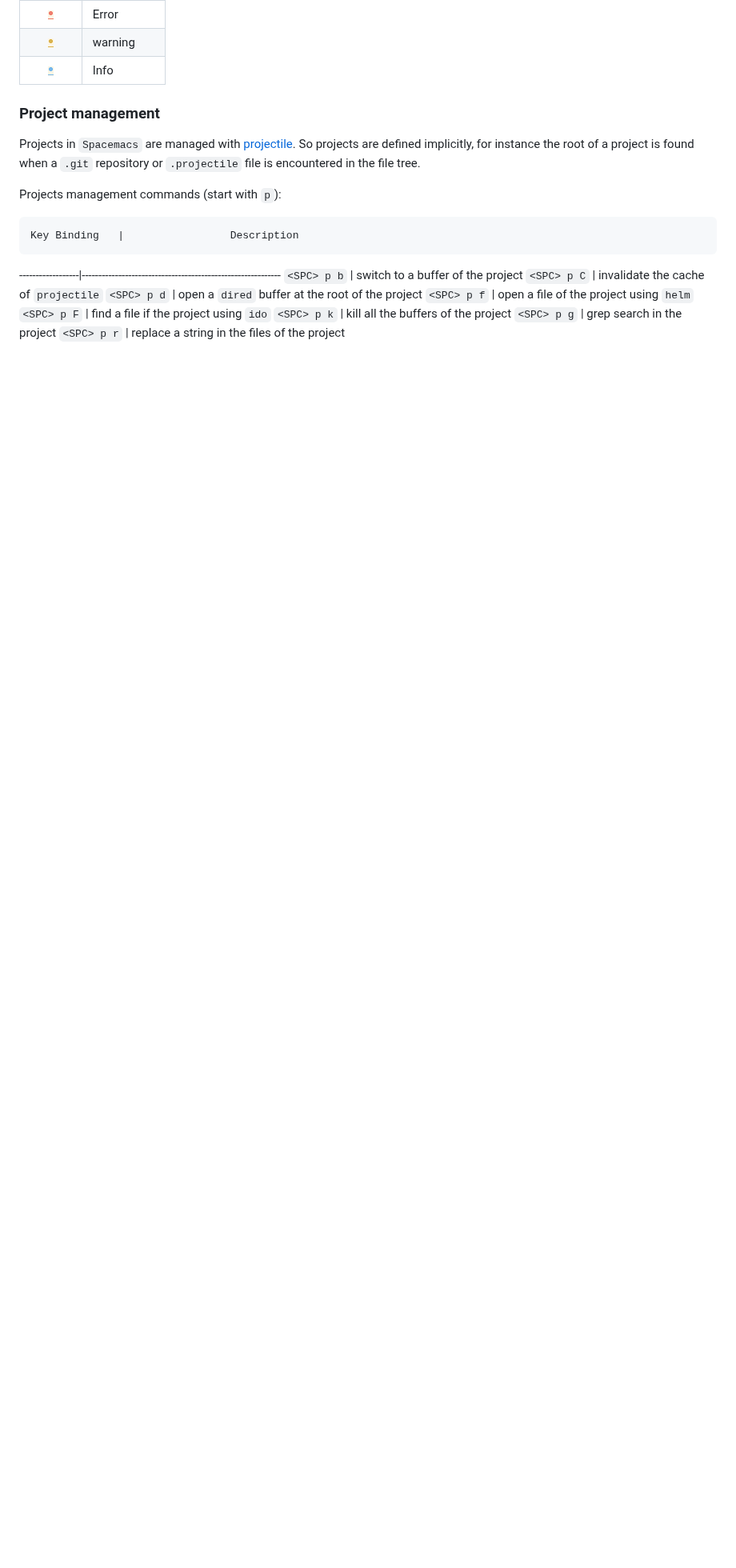
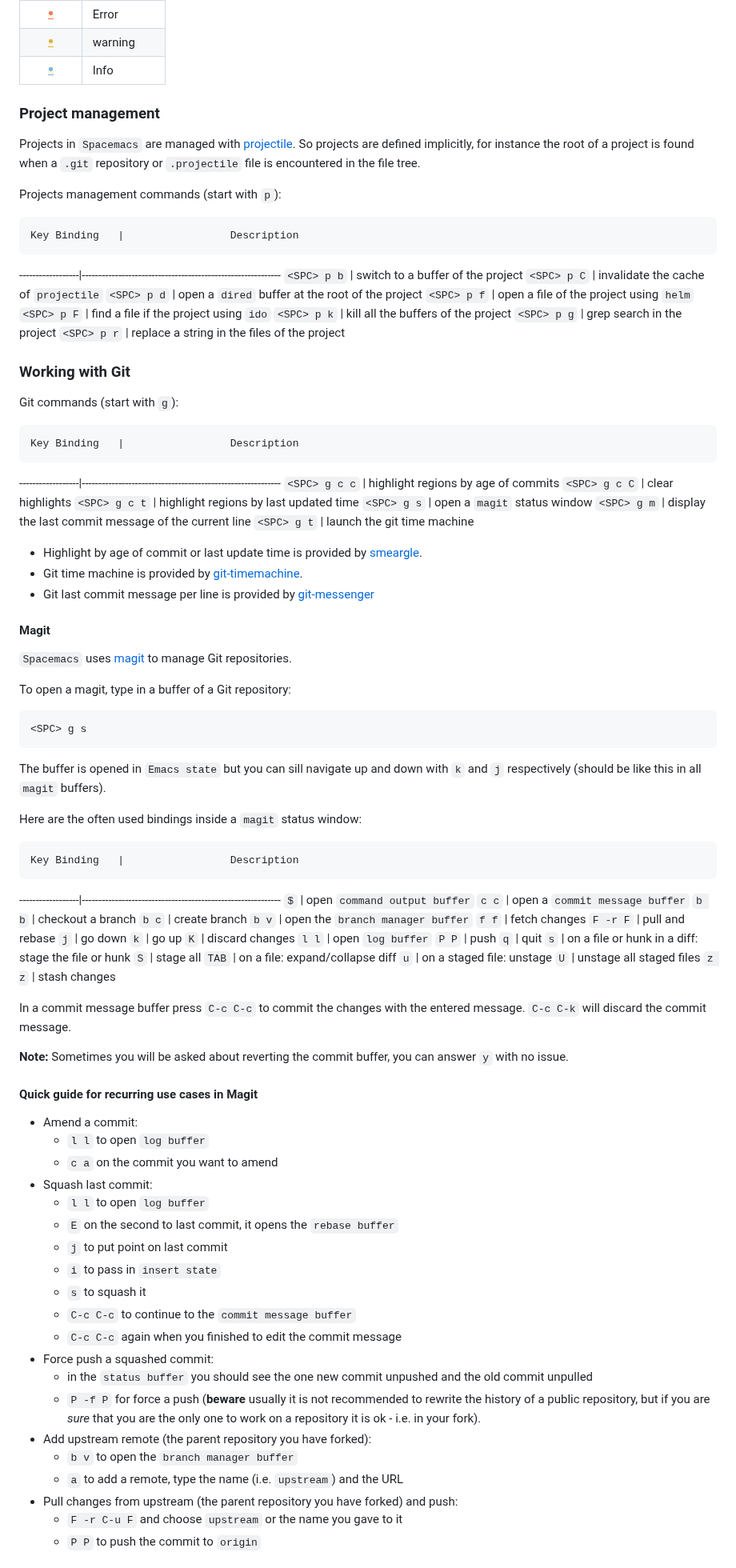
Before and after one commit to syl20bnr/spacemacs, a Markdown page: README.md, the part around one of its changes. Shown at 80% size. GitHub-like rendering; blank space fills up the shorter version.

Commit message:
Add Git section in readme

```diff
--- a/README.md
+++ b/README.md
@@ -788,3 +791,89 @@ Projects management commands (start with `p`):
 `<SPC> p g`       | grep search in the project
 `<SPC> p r`       | replace a string in the files of the project
 
+### Working with Git
+
+Git commands (start with `g`):
+
+    Key Binding   |                 Description
+------------------|------------------------------------------------------------
+`<SPC> g c c`     | highlight regions by age of commits
+`<SPC> g c C`     | clear highlights
+`<SPC> g c t`     | highlight regions by last updated time
+`<SPC> g s`       | open a `magit` status window
+`<SPC> g m`       | display the last commit message of the current line
+`<SPC> g t`       | launch the git time machine
+
+- Highlight by age of commit or last update time is provided by
+[smeargle][smeargle].
+- Git time machine is provided by [git-timemachine][git-timemachine].
+- Git last commit message per line is provided by
+[git-messenger][git-messenger]
+
+#### Magit
+
+`Spacemacs` uses [magit][magit] to manage Git repositories.
+
+To open a magit, type in a buffer of a Git repository:
+
+    <SPC> g s
+
+The buffer is opened in `Emacs state` but you can sill navigate up and down
+with `k` and `j` respectively (should be like this in all `magit` buffers).
+
+Here are the often used bindings inside a `magit` status window:
+
+    Key Binding   |                 Description
+------------------|------------------------------------------------------------
+`$`               | open `command output buffer`
+`c c`             | open a `commit message buffer`
+`b b`             | checkout a branch
+`b c`             | create branch
+`b v`             | open the `branch manager buffer`
+`f f`             | fetch changes
+`F -r F`          | pull and rebase
+`j`               | go down
+`k`               | go up
+`K`               | discard changes
+`l l`             | open `log buffer`
+`P P`             | push
+`q`               | quit
+`s`               | on a file or hunk in a diff: stage the file or hunk
+`S`               | stage all
+`TAB`             | on a file: expand/collapse diff
+`u`               | on a staged file: unstage
+`U`               | unstage all staged files
+`z z`             | stash changes
+
+In a commit message buffer press `C-c C-c` to commit the changes with the
+entered message. `C-c C-k` will discard the commit message.
+
+**Note:** Sometimes you will be asked about reverting the commit buffer,
+you can answer `y` with no issue.
+
+#### Quick guide for recurring use cases in Magit
+
+- Amend a commit:
+  - `l l` to open `log buffer`
+  - `c a` on the commit you want to amend
+- Squash last commit:
+  - `l l` to open `log buffer`
+  - `E` on the second to last commit, it opens the `rebase buffer`
+  - `j` to put point on last commit
+  - `i` to pass in `insert state`
+  - `s` to squash it
+  - `C-c C-c` to continue to the `commit message buffer`
+  - `C-c C-c` again when you finished to edit the commit message
+- Force push a squashed commit:
+  - in the `status buffer` you should see the one new commit
+  unpushed and the old commit unpulled
+  - `P -f P` for force a push (**beware** usually it is not recommended to
+  rewrite the history of a public repository, but if you are *sure* that you
+  are the only one to work on a repository it is ok - i.e. in your fork).
+- Add upstream remote (the parent repository you have forked):
+  - `b v` to open the `branch manager buffer`
+  - `a` to add a remote, type the name (i.e. `upstream`) and the URL
+- Pull changes from upstream (the parent repository you have forked) and push:
+  - `F -r C-u F` and choose `upstream` or the name you gave to it
+  - `P P` to push the commit to `origin`
+
```
Also changed, not shown: other parts of README.md (+21 -15 lines), doc/git-del-line.png (added), doc/git-mod-line.png (added), doc/git-new-line.png (added).
